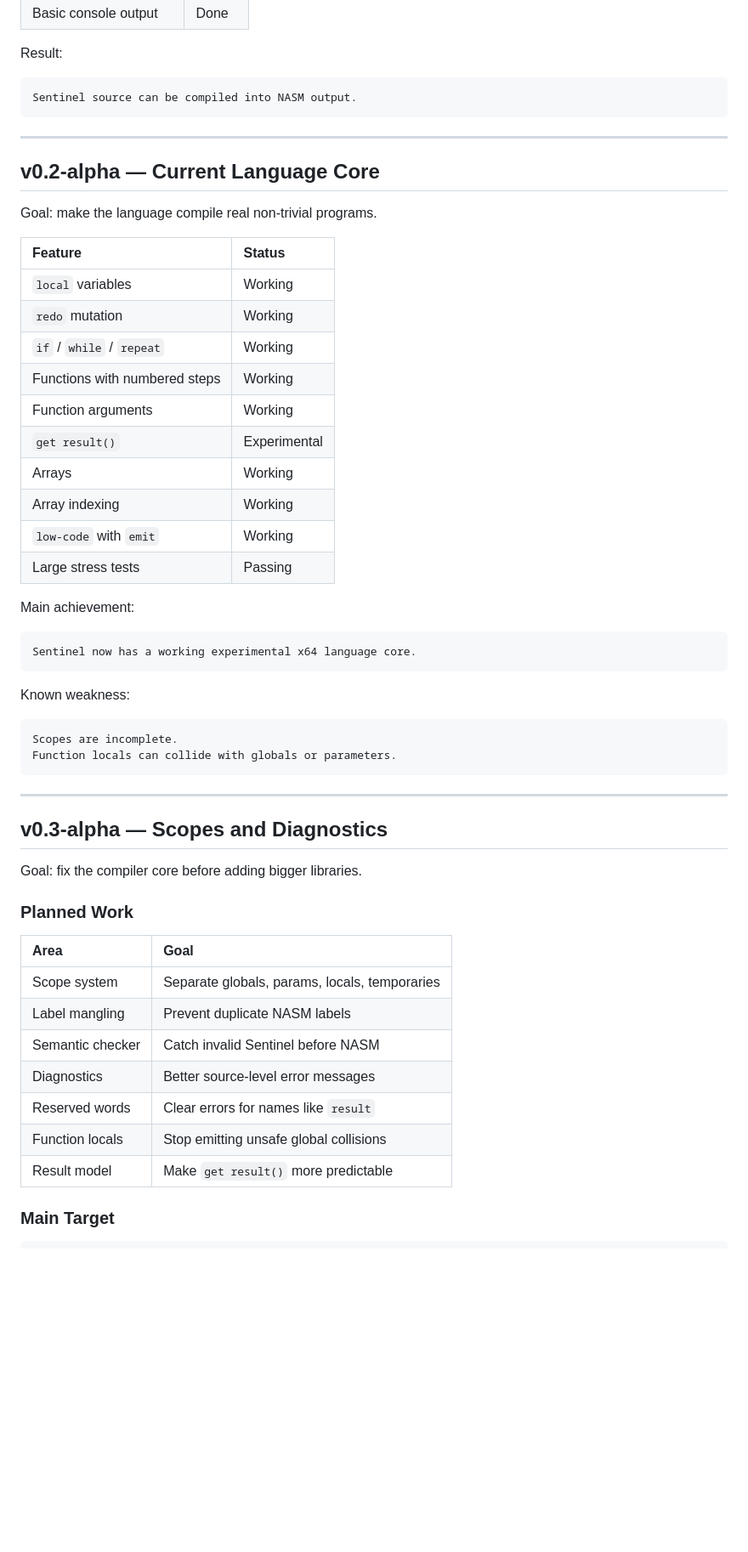
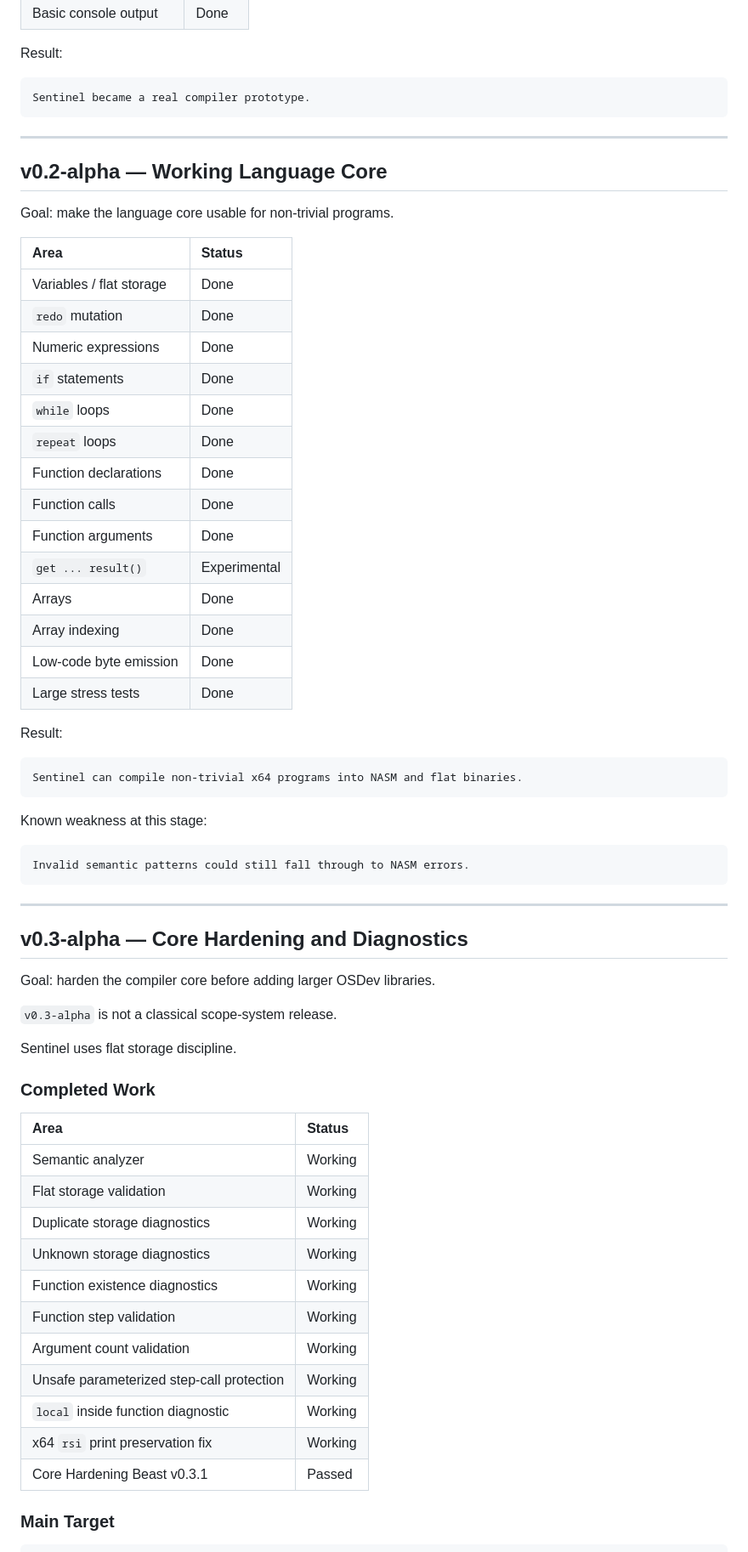
Before and after one commit to kotarimorm/SENTINEL_LANG, a Markdown page: ROADMAP.md, the part around one of its changes. Shown at 85% size. GitHub-like rendering; blank space fills up the shorter version.

````diff
--- a/ROADMAP.md
+++ b/ROADMAP.md
@@ -92,58 +97,69 @@ Goal: build the first working compiler pipeline.
 Result:
 
 ```text
-Sentinel source can be compiled into NASM output.
+Sentinel became a real compiler prototype.
 ```
 
 ---
 
-## v0.2-alpha — Current Language Core
+## v0.2-alpha — Working Language Core
 
-Goal: make the language compile real non-trivial programs.
+Goal: make the language core usable for non-trivial programs.
 
-| Feature | Status |
+| Area | Status |
 | :--- | :--- |
-| `local` variables | Working |
-| `redo` mutation | Working |
-| `if` / `while` / `repeat` | Working |
-| Functions with numbered steps | Working |
-| Function arguments | Working |
-| `get result()` | Experimental |
-| Arrays | Working |
-| Array indexing | Working |
-| `low-code` with `emit` | Working |
-| Large stress tests | Passing |
+| Variables / flat storage | Done |
+| `redo` mutation | Done |
+| Numeric expressions | Done |
+| `if` statements | Done |
+| `while` loops | Done |
+| `repeat` loops | Done |
+| Function declarations | Done |
+| Function calls | Done |
+| Function arguments | Done |
+| `get ... result()` | Experimental |
+| Arrays | Done |
+| Array indexing | Done |
+| Low-code byte emission | Done |
+| Large stress tests | Done |
 
-Main achievement:
+Result:
 
 ```text
-Sentinel now has a working experimental x64 language core.
+Sentinel can compile non-trivial x64 programs into NASM and flat binaries.
 ```
 
-Known weakness:
+Known weakness at this stage:
 
 ```text
-Scopes are incomplete.
-Function locals can collide with globals or parameters.
+Invalid semantic patterns could still fall through to NASM errors.
 ```
 
 ---
 
-## v0.3-alpha — Scopes and Diagnostics
+## v0.3-alpha — Core Hardening and Diagnostics
 
-Goal: fix the compiler core before adding bigger libraries.
+Goal: harden the compiler core before adding larger OSDev libraries.
 
-### Planned Work
+`v0.3-alpha` is not a classical scope-system release.
 
-| Area | Goal |
+Sentinel uses flat storage discipline.
+
+### Completed Work
+
+| Area | Status |
 | :--- | :--- |
-| Scope system | Separate globals, params, locals, temporaries |
-| Label mangling | Prevent duplicate NASM labels |
-| Semantic checker | Catch invalid Sentinel before NASM |
-| Diagnostics | Better source-level error messages |
-| Reserved words | Clear errors for names like `result` |
-| Function locals | Stop emitting unsafe global collisions |
-| Result model | Make `get result()` more predictable |
+| Semantic analyzer | Working |
+| Flat storage validation | Working |
+| Duplicate storage diagnostics | Working |
+| Unknown storage diagnostics | Working |
+| Function existence diagnostics | Working |
+| Function step validation | Working |
+| Argument count validation | Working |
+| Unsafe parameterized step-call protection | Working |
+| `local` inside function diagnostic | Working |
+| x64 `rsi` print preservation fix | Working |
+| Core Hardening Beast v0.3.1 | Passed |
 
 ### Main Target
 
````
Also changed, not shown: other parts of ROADMAP.md (+145 -143 lines).
